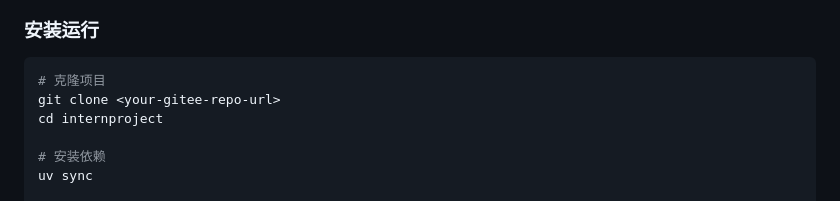
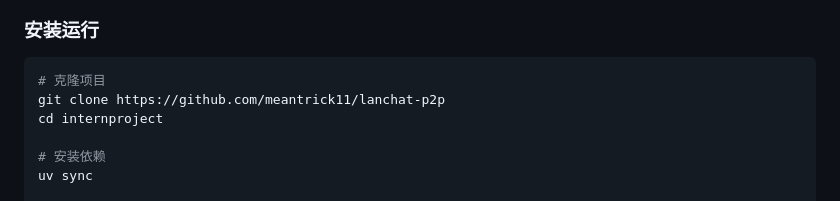
Before and after one commit to meantrick11/lanchat-p2p, a Markdown page: README.md, the part around the change. GitHub-like rendering.

Commit message:
Update repository URL in README for cloning

````diff
--- a/README.md
+++ b/README.md
@@ -13,7 +13,7 @@
 
 ```bash
 # 克隆项目
-git clone <your-gitee-repo-url>
+git clone https://github.com/meantrick11/lanchat-p2p
 cd internproject
 
 # 安装依赖
````
